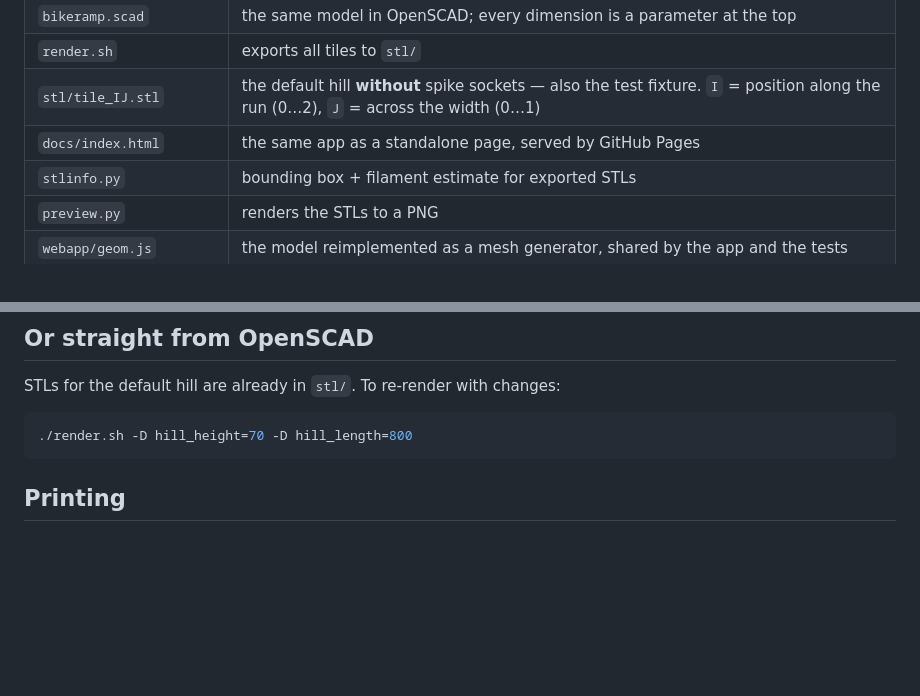
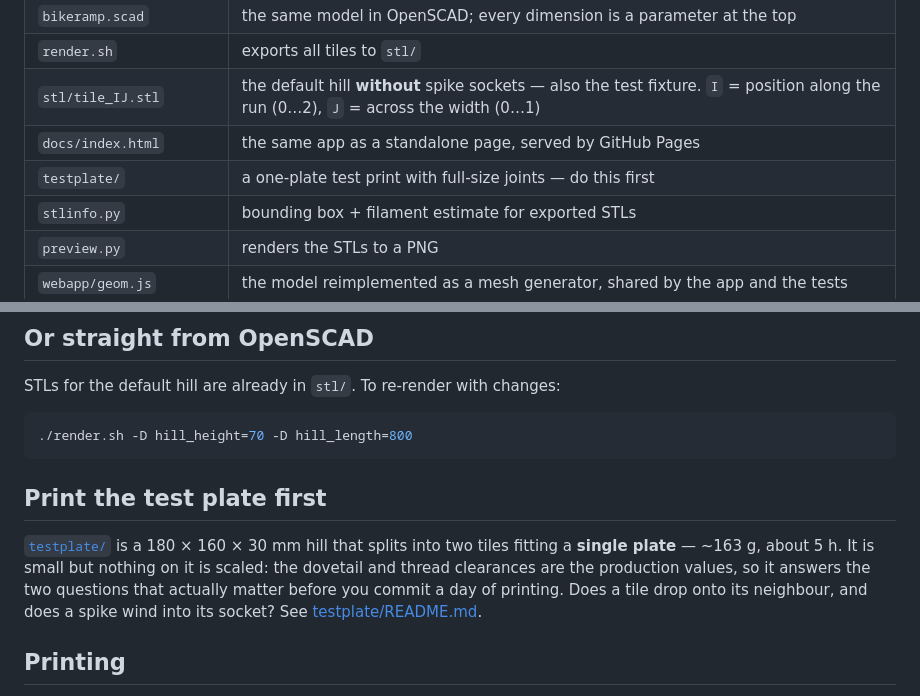
Before and after one commit to Kunkles/bike-ramp, a Markdown page: README.md, 2 parts joined by grey strips. Rendered like a GitHub page; blank space fills up the shorter version.

Commit message:
Point the README at the test plate
Co-Authored-By: Claude Opus 5 <noreply@anthropic.com>

````diff
--- a/README.md
+++ b/README.md
@@ -26,6 +26,7 @@ than a drop.
 | `render.sh` | exports all tiles to `stl/` |
 | `stl/tile_IJ.stl` | the default hill **without** spike sockets — also the test fixture. `I` = position along the run (0…2), `J` = across the width (0…1) |
 | `docs/index.html` | the same app as a standalone page, served by GitHub Pages |
+| `testplate/` | a one-plate test print with full-size joints — do this first |
 | `stlinfo.py` | bounding box + filament estimate for exported STLs |
 | `preview.py` | renders the STLs to a PNG |
 | `webapp/geom.js` | the model reimplemented as a mesh generator, shared by the app and the tests |
@@ -59,6 +60,15 @@ STLs for the default hill are already in `stl/`. To re-render with changes:
 ```bash
 ./render.sh -D hill_height=70 -D hill_length=800
 ```
+
+## Print the test plate first
+
+[`testplate/`](testplate/) is a 180 × 160 × 30 mm hill that splits into two
+tiles fitting a **single plate** — ~163 g, about 5 h. It is small but nothing on
+it is scaled: the dovetail and thread clearances are the production values, so
+it answers the two questions that actually matter before you commit a day of
+printing. Does a tile drop onto its neighbour, and does a spike wind into its
+socket? See [testplate/README.md](testplate/README.md).
 
 ## Printing
 
````
